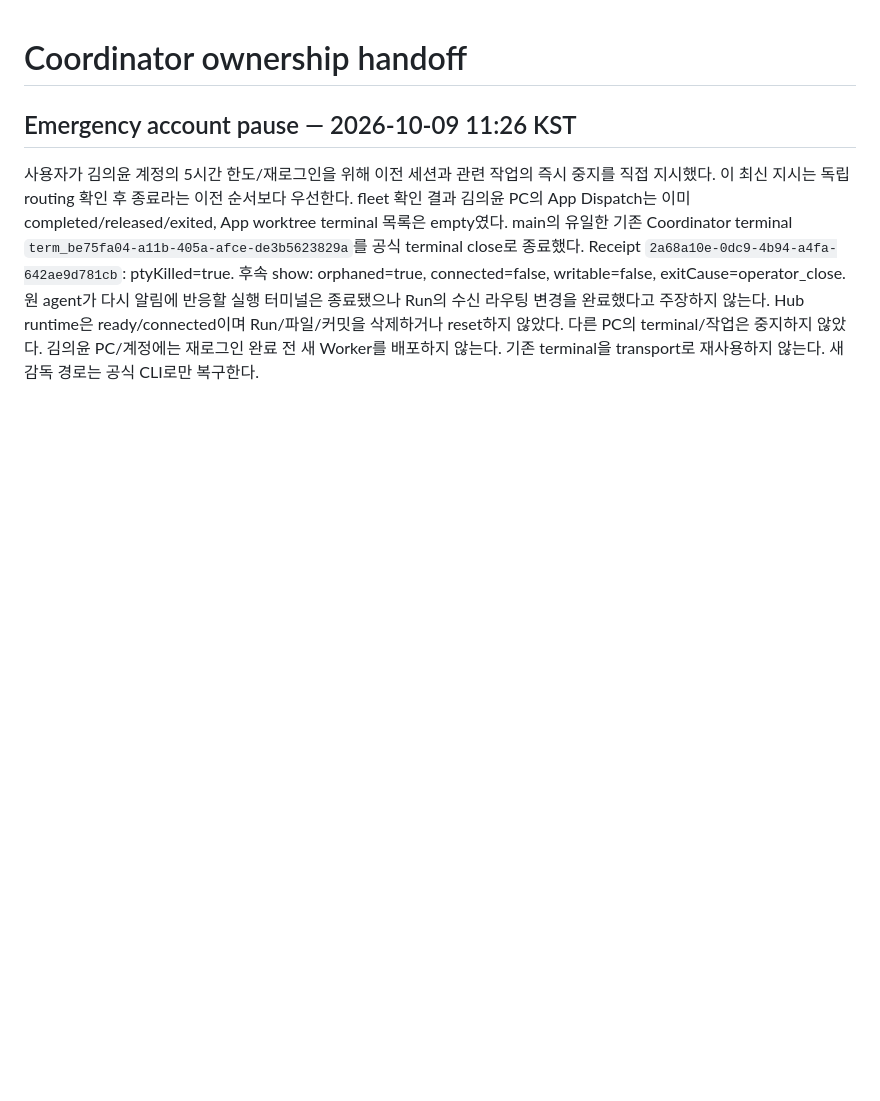
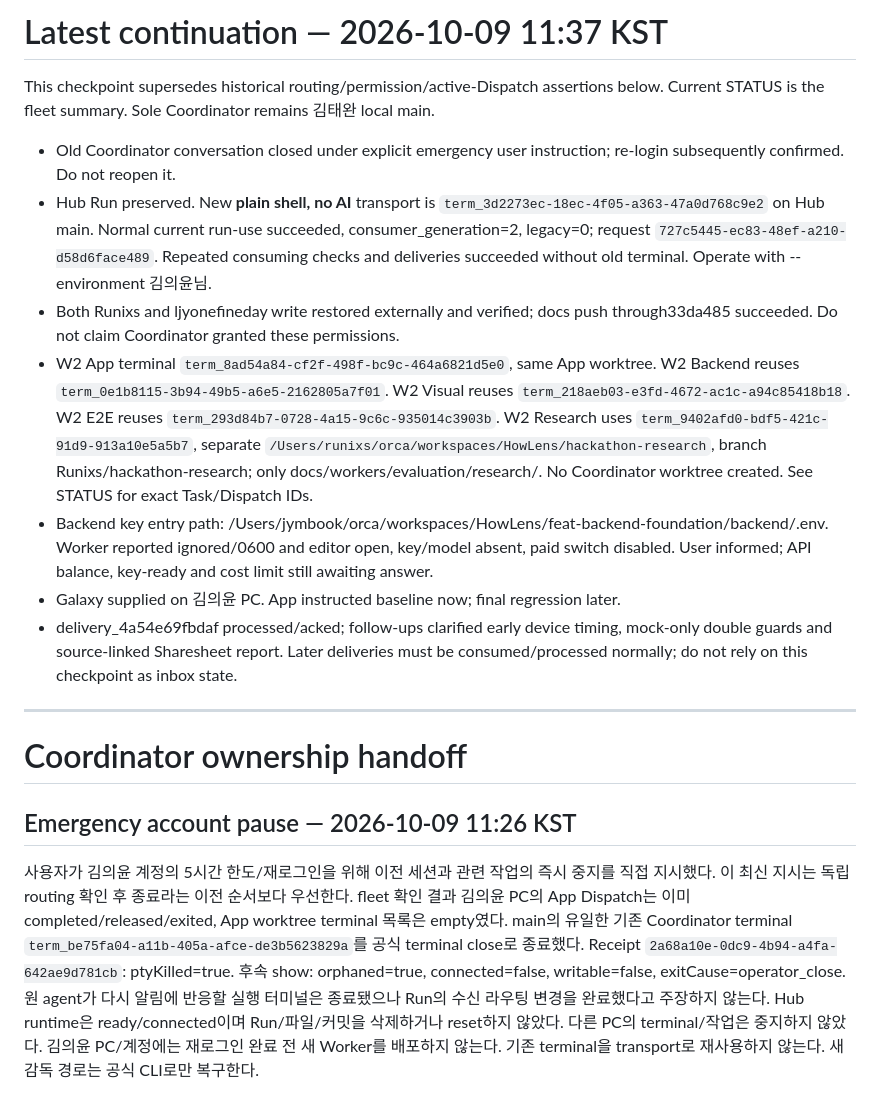
Before and after one commit to geniuskey/HowLens, a Markdown page: docs/orchestrator/HANDOFF.md, the part around the change. GitHub-like rendering; blank space fills up the shorter version.

```diff
--- a/docs/orchestrator/HANDOFF.md
+++ b/docs/orchestrator/HANDOFF.md
@@ -1,3 +1,35 @@
+# Latest continuation — 2026-10-09 11:37 KST
+
+This checkpoint supersedes historical routing/permission/active-Dispatch assertions below.
+Current STATUS is the fleet summary. Sole Coordinator remains 김태완 local main.
+
+- Old Coordinator conversation closed under explicit emergency user instruction;
+  re-login subsequently confirmed. Do not reopen it.
+- Hub Run preserved. New **plain shell, no AI** transport is
+  `term_3d2273ec-18ec-4f05-a363-47a0d768c9e2` on Hub main. Normal current run-use
+  succeeded, consumer_generation=2, legacy=0; request
+  `727c5445-ec83-48ef-a210-d58d6face489`. Repeated consuming checks and deliveries
+  succeeded without old terminal. Operate with --environment 김의윤님.
+- Both Runixs and ljyonefineday write restored externally and verified; docs push
+  through33da485 succeeded. Do not claim Coordinator granted these permissions.
+- W2 App terminal `term_8ad54a84-cf2f-498f-bc9c-464a6821d5e0`, same App worktree.
+  W2 Backend reuses `term_0e1b8115-3b94-49b5-a6e5-2162805a7f01`.
+  W2 Visual reuses `term_218aeb03-e3fd-4672-ac1c-a94c85418b18`.
+  W2 E2E reuses `term_293d84b7-0728-4a15-9c6c-935014c3903b`.
+  W2 Research uses `term_9402afd0-bdf5-421c-91d9-913a10e5a5b7`, separate
+  `/Users/runixs/orca/workspaces/HowLens/hackathon-research`, branch
+  Runixs/hackathon-research; only docs/workers/evaluation/research/.
+  No Coordinator worktree created. See STATUS for exact Task/Dispatch IDs.
+- Backend key entry path: /Users/jymbook/orca/workspaces/HowLens/feat-backend-foundation/backend/.env.
+  Worker reported ignored/0600 and editor open, key/model absent, paid switch disabled.
+  User informed; API balance, key-ready and cost limit still awaiting answer.
+- Galaxy supplied on 김의윤 PC. App instructed baseline now; final regression later.
+- delivery_4a54e69fbdaf processed/acked; follow-ups clarified early device timing,
+  mock-only double guards and source-linked Sharesheet report. Later deliveries must
+  be consumed/processed normally; do not rely on this checkpoint as inbox state.
+
+---
+
 # Coordinator ownership handoff
 
 ## Emergency account pause — 2026-10-09 11:26 KST
```
Also changed, not shown: docs/orchestrator/STATUS.md (+53 -0 lines), docs/reviews/20261009-w1-app-visual.md (+5 -4 lines).
